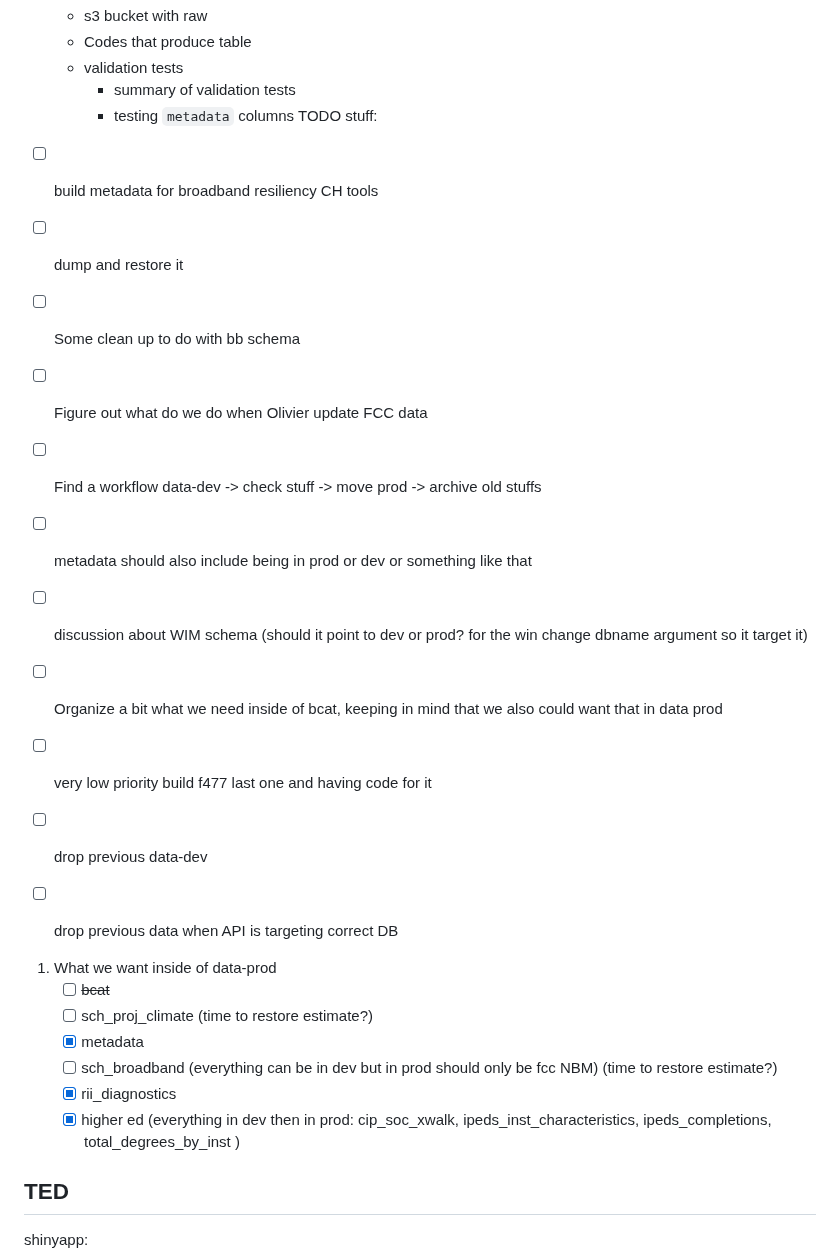
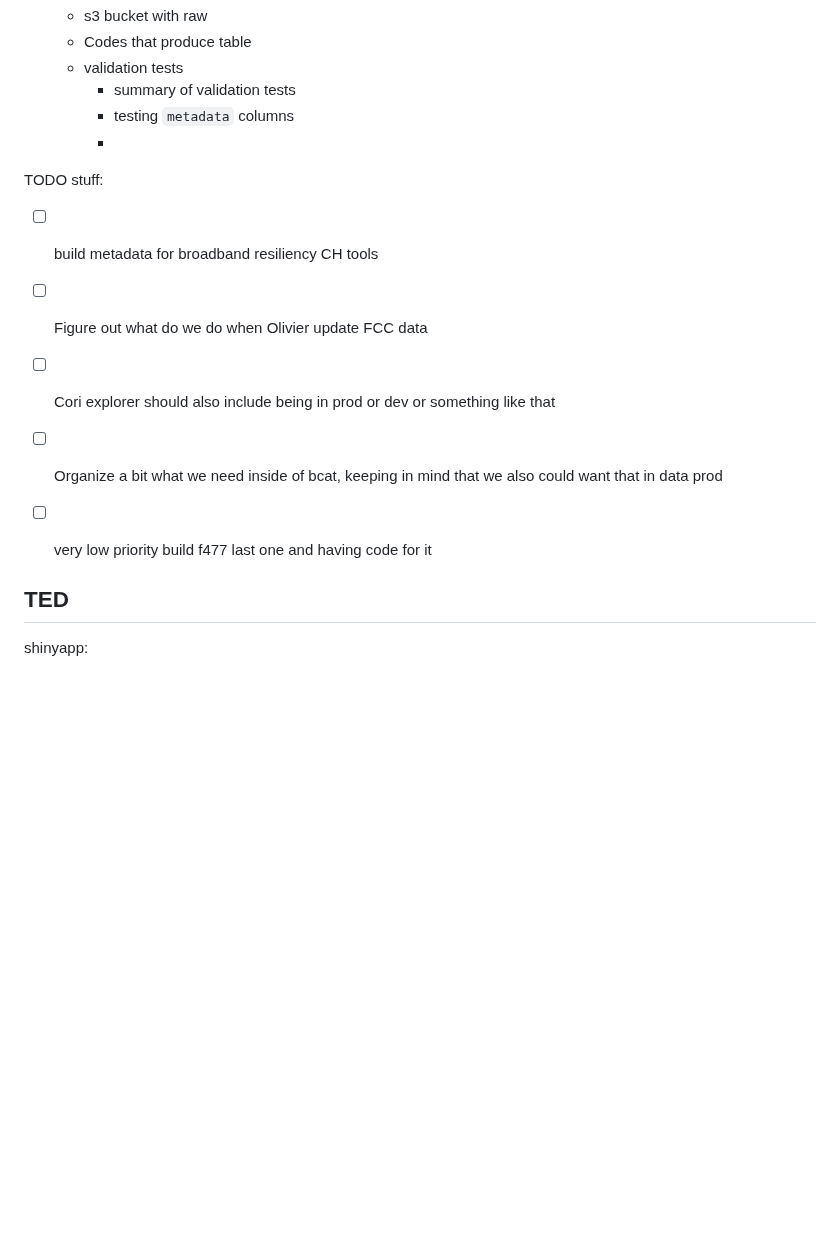
Before and after one commit to ruralinnovation/wiki, a Markdown page: PostgreSQL-RDS-Managment.md, the part around one of its changes. Drawn GitHub-style; blank space fills up the shorter version.

```diff
--- a/PostgreSQL-RDS-Managment.md
+++ b/PostgreSQL-RDS-Managment.md
@@ -159,29 +137,16 @@ Metadata is:
     - validation tests
         * summary of validation tests
         * testing `metadata` columns
+        *
 TODO stuff:
 
 - [ ] build metadata for broadband resiliency CH tools
-- [ ] dump and restore it
-- [ ] Some clean up to do with bb schema
 - [ ] Figure out what do we do when Olivier update FCC data
-- [ ] Find a workflow data-dev -> check stuff -> move prod -> archive old stuffs
-- [ ] metadata should also include being in prod or dev or something like that
-- [ ] discussion about WIM schema (should it point to dev or prod? for the win change dbname argument so it target it)
+- [ ] Cori explorer should also include being in prod or dev or something like that
 
 - [ ] Organize a bit what we need inside of bcat, keeping in mind that we also could want that in data prod
 - [ ] very low priority build f477 last one and having code for it
-- [ ] drop previous data-dev
-- [ ] drop previous data when API is targeting correct DB
 
-
-1. What we want inside of data-prod
-    - [ ] ~~bcat~~
-    - [ ] sch_proj_climate (time to restore estimate?)
-    - [x] metadata
-    - [ ] sch_broadband  (everything can be in dev but in prod should only be fcc NBM) (time to restore estimate?)
-    - [x] rii_diagnostics
-    - [x] higher ed (everything in dev then in prod: cip_soc_xwalk, ipeds_inst_characteristics, ipeds_completions, total_degrees_by_inst  )
 
 ## TED
 
```
Also changed, not shown: other parts of PostgreSQL-RDS-Managment.md (+20 -42 lines).
